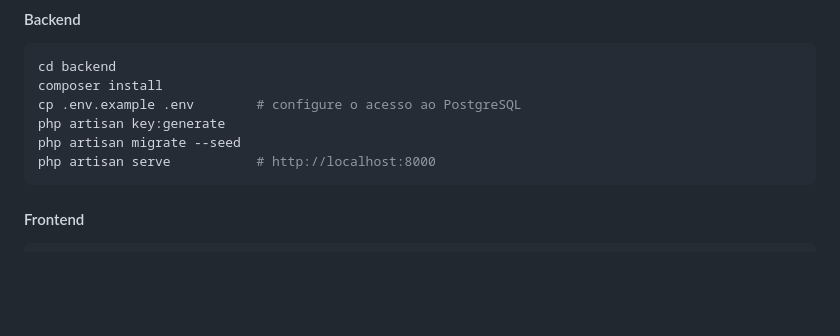
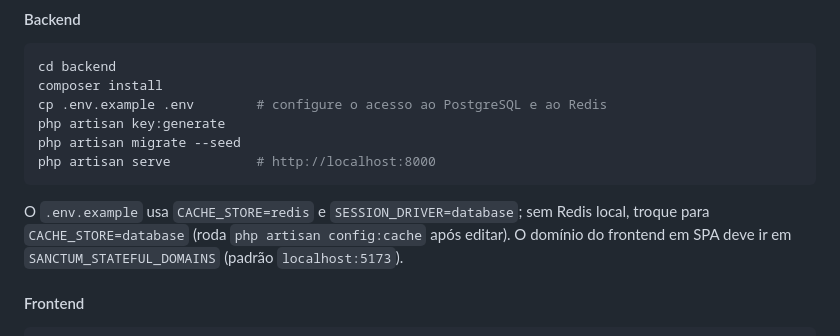
Before and after one commit to oguileme/Uncrypt, a Markdown page: README.md, the part around one of its changes. Rendered like a GitHub page; blank space fills up the shorter version.

````diff
--- a/README.md
+++ b/README.md
@@ -114,11 +142,13 @@ Use `--build` quando alterar `Dockerfile`, `composer.json` ou `package.json`; mu
 ```bash
 cd backend
 composer install
-cp .env.example .env        # configure o acesso ao PostgreSQL
+cp .env.example .env        # configure o acesso ao PostgreSQL e ao Redis
 php artisan key:generate
 php artisan migrate --seed
 php artisan serve           # http://localhost:8000
 ```
+
+O `.env.example` usa `CACHE_STORE=redis` e `SESSION_DRIVER=database`; sem Redis local, troque para `CACHE_STORE=database` (roda `php artisan config:cache` após editar). O domínio do frontend em SPA deve ir em `SANCTUM_STATEFUL_DOMAINS` (padrão `localhost:5173`).
 
 #### Frontend
 
````
Also changed, not shown: other parts of README.md (+46 -18 lines).
